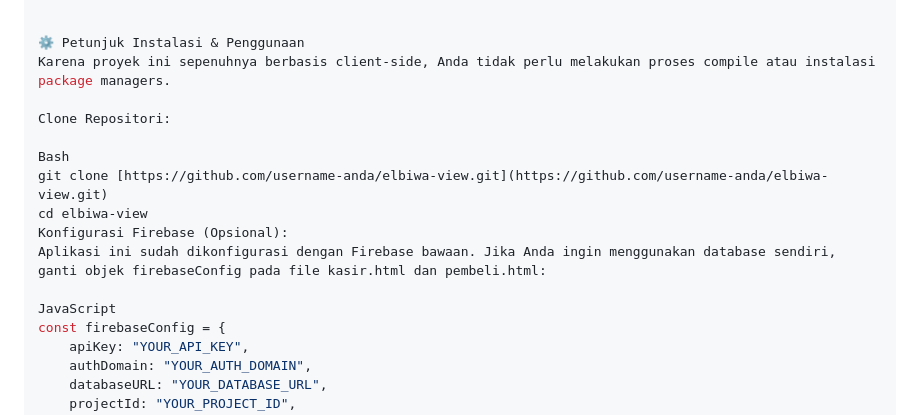
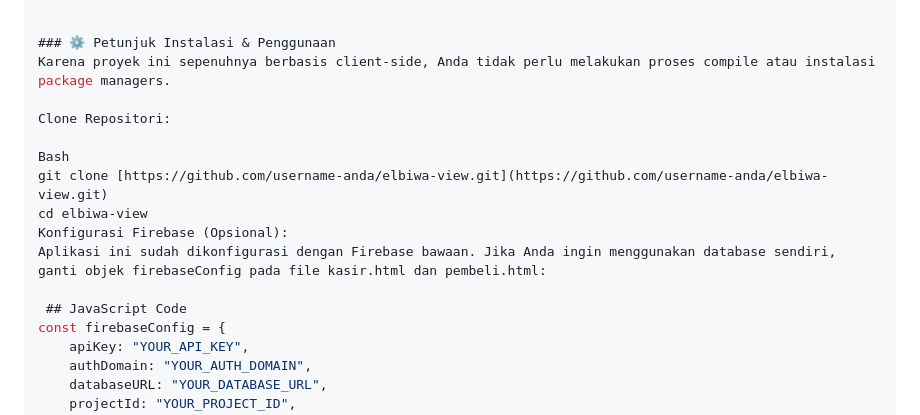
Before and after one commit to elnol266-cmd/menu-cafe-ELBIWA, a Markdown page: README.md, the part around one of its changes. GitHub-like rendering.

Commit message:
Update installation instructions and JavaScript section

```diff
--- a/README.md
+++ b/README.md
@@ -80,7 +80,7 @@ Sistem ini menggunakan struktur data NoSQL terpusat sebagai berikut:
     }
 
 
-⚙️ Petunjuk Instalasi & Penggunaan
+### ⚙️ Petunjuk Instalasi & Penggunaan
 Karena proyek ini sepenuhnya berbasis client-side, Anda tidak perlu melakukan proses compile atau instalasi package managers.
 
 Clone Repositori:
@@ -91,7 +91,7 @@ cd elbiwa-view
 Konfigurasi Firebase (Opsional):
 Aplikasi ini sudah dikonfigurasi dengan Firebase bawaan. Jika Anda ingin menggunakan database sendiri, ganti objek firebaseConfig pada file kasir.html dan pembeli.html:
 
-JavaScript
+ ## JavaScript Code
 const firebaseConfig = {
     apiKey: "YOUR_API_KEY",
     authDomain: "YOUR_AUTH_DOMAIN",
```
Also changed, not shown: other parts of README.md (+0 -2 lines).
